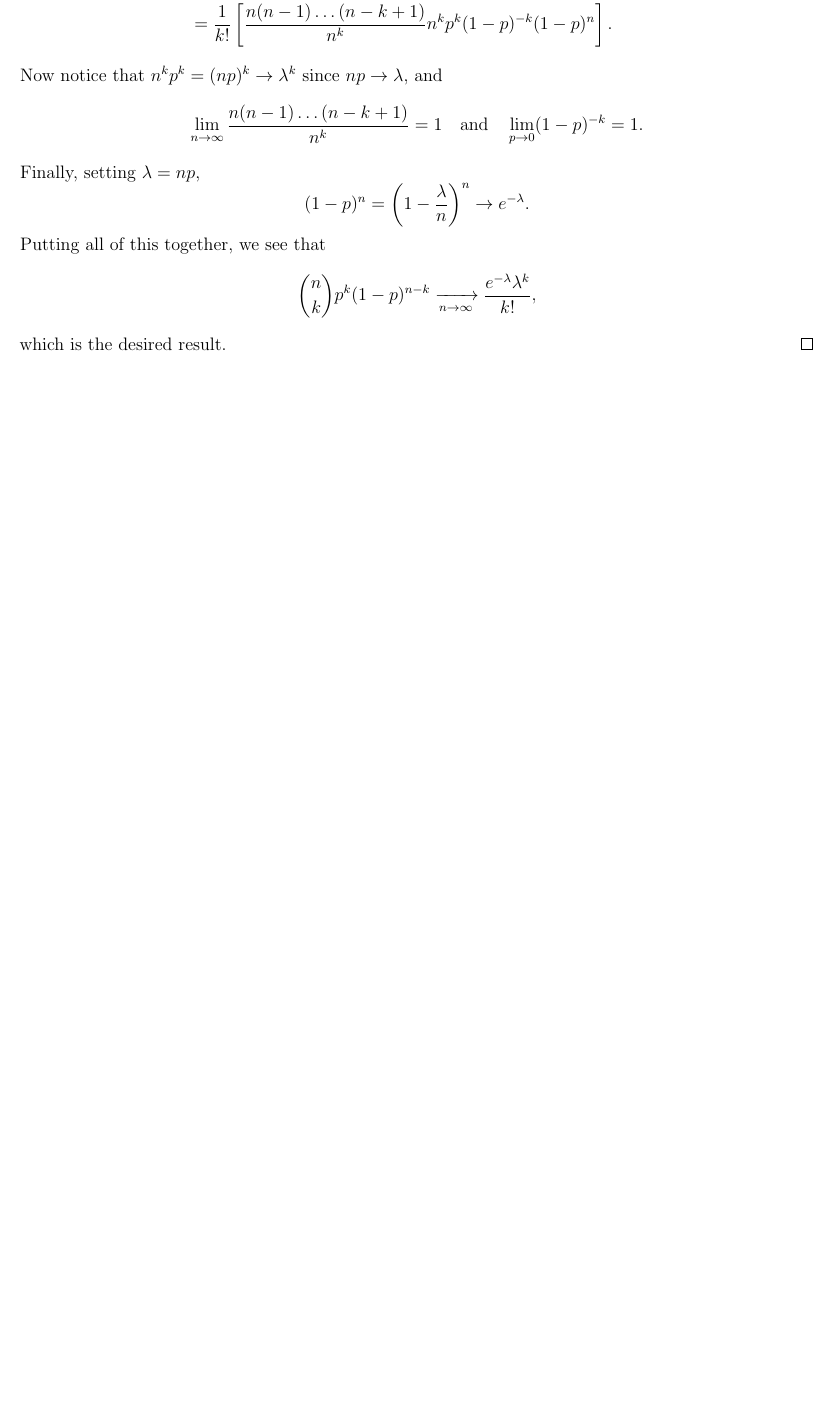
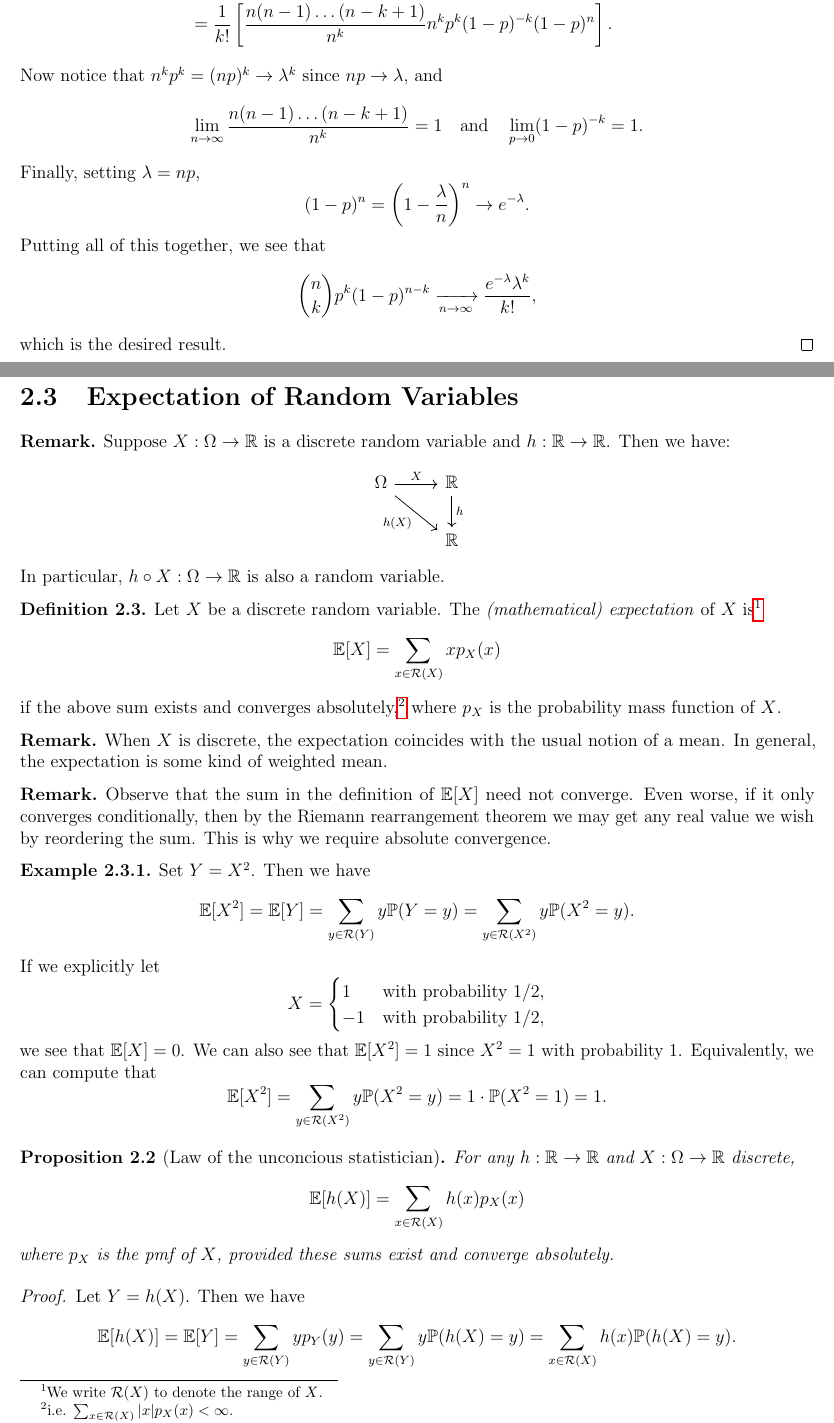
Before and after one commit to TheToasterMonster/gt-math3235-notes, a LaTeX book (master.tex, which reads chapters/chapter02.tex): part of page 12 of 12 before the commit and two parts of pages 12 and 13 of 15 after it, the two joined at a grey line, cut so that both start at the same text, the shorter picture padded with empty space. Compiled offline with pdfLaTeX.

Commit message:
added lecture 6

```diff
--- a/chapters/chapter02.tex
+++ b/chapters/chapter02.tex
@@ -318,3 +319,85 @@
   which is the desired result.
 \end{proof}
 
+\section{Expectation of Random Variables}
+\begin{remark}
+  Suppose $X : \Omega \to \R$ is a discrete random variable and
+  $h : \R \to \R$. Then we have:
+  \[
+    \begin{tikzcd}
+      \Omega \ar[r, "X"] \ar[dr, "h(X)", swap] & \R \ar[d, "h"] \\
+      & \R
+    \end{tikzcd}
+  \]
+  In particular, $h \circ X : \Omega \to \R$ is
+  also a random variable.
+\end{remark}
+
+\begin{definition}
+  Let $X$ be a discrete random variable. The
+  \emph{(mathematical) expectation} of $X$ is\footnote{We write $\mathcal{R}(X)$ to denote the range of $X$.}
+  \[
+    \EE[X] = \sum_{x \in \mathcal{R}(X)} x p_X(x)
+  \]
+  if the above sum exists and converges
+  absolutely,\footnote{i.e. $\sum_{x \in \mathcal{R}(X)} |x| p_X(x) < \infty$.}
+  where
+  $p_X$ is the probability mass function of $X$.
+\end{definition}
+
+\begin{remark}
+  When $X$ is discrete, the expectation coincides
+  with the usual notion of a mean. In general,
+  the expectation is some kind of weighted mean.
+\end{remark}
+
+\begin{remark}
+  Observe that the sum in the definition of
+  $\EE[X]$ need not converge. Even worse, if it
+  only converges conditionally, then by the Riemann
+  rearrangement theorem we may get any real value
+  we wish by reordering the sum. This is why we
+  require absolute convergence.
+\end{remark}
+
+\begin{example}
+  Set $Y = X^2$. Then we have
+  \[
+    \EE[X^2] = \EE[Y] = \sum_{y \in \mathcal{R}(Y)} y \PP(Y = y)
+    = \sum_{y \in \mathcal{R}(X^2)} y \PP(X^2 = y).
+  \]
+  If we explicitly let
+  \[
+    X =
+    \begin{cases}
+      1 & \text{with probability } 1 / 2, \\
+      -1 & \text{with probability } 1 / 2,
+    \end{cases}
+  \]
+  we see that $\EE[X] = 0$. We can also see that
+  $\EE[X^2] = 1$ since $X^2 = 1$ with probability $1$.
+  Equivalently, we can compute that
+  \[
+    \EE[X^2]
+    = \sum_{y \in \mathcal{R}(X^2)} y \PP(X^2 = y)
+    = 1 \cdot \PP(X^2 = 1) = 1.
+  \]
+\end{example}
+
+\begin{prop}[Law of the unconcious statistician]
+  For any $h : \R \to \R$ and $X : \Omega \to \R$
+  discrete,
+  \[
+    \EE[h(X)] = \sum_{x \in \mathcal{R}(X)} h(x) p_X(x)
+  \]
+  where $p_X$ is the pmf of $X$, provided
+  these sums exist and converge absolutely.
+\end{prop}
+
+\begin{proof}
+  Let $Y = h(X)$. Then we have
+  \[
+    \EE[h(X)] = \EE[Y]
+    = \sum_{y \in \mathcal{R}(Y)} y p_Y(y)
+    = \sum_{y \in \mathcal{R}(Y)} y \PP(h(X) = y)
+    = \sum_{x \in \mathcal{R}(X)} h(x) \PP(h(X) = y).
@@ -320,0 +409 @@
+    \EE[h(X)] = \sum_{x \in \mathcal{R}(X)} h(x) p_X(x),
--- a/master.tex
+++ b/master.tex
@@ -11,6 +11,7 @@
 \usepackage{pgffor}
 \usepackage[shortlabels]{enumitem}
 \usepackage{hyperref}
+\usepackage{tikz-cd}
 
 \usepackage[overload]{textcase}
 
@@ -46,6 +47,7 @@
 \newcommand{\Q}{\mathbb{Q}}
 \newcommand{\F}{\mathcal{F}}
 \newcommand{\PP}{\mathbb{P}}
+\newcommand{\EE}{\mathbb{E}}
 
 \DeclareMathOperator{\Vol}{Vol}
 \DeclareMathOperator{\Int}{int}
```
Also changed, not shown: master.pdf, chapters/chapter02.tex (93 more changed lines).
